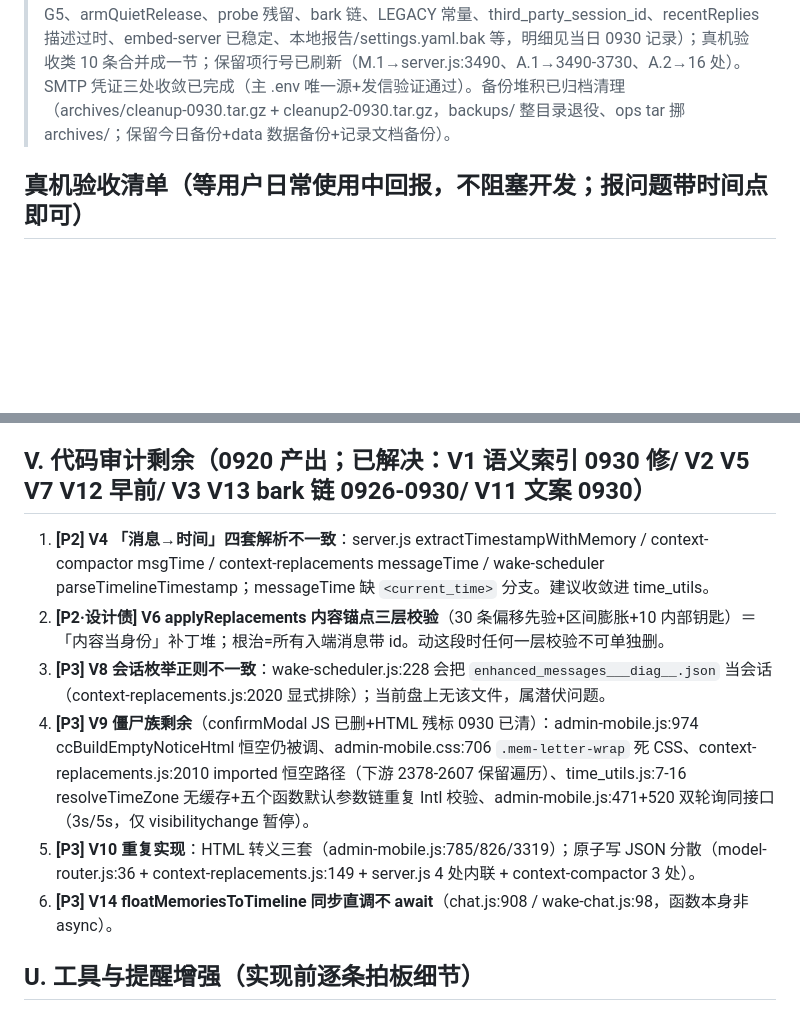
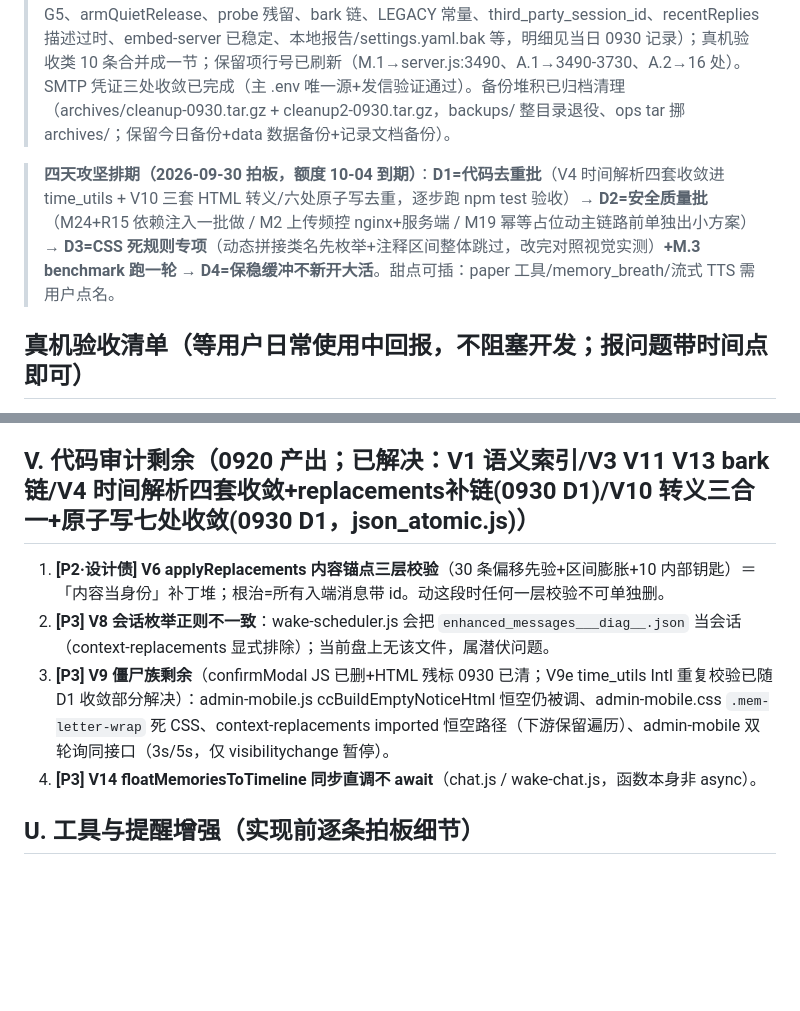
Before and after one commit to kejuanling/Heartbeat_Memory, a Markdown page: 工作流/05_遗留事项_待接手.md, 2 parts joined by grey strips. GitHub-like rendering; blank space fills up the shorter version.

Commit message:
工作记录 0930-08 M.1销项+D1去重批; 05看板V4/V10销项; 目录索引

```diff
--- a/工作流/05_遗留事项_待接手.md
+++ b/工作流/05_遗留事项_待接手.md
@@ -9,6 +9,8 @@
 > 项目连接参数、架构、验证手法见 `03_系统介绍.md`；项目专属踩坑与每日明细见 `agent每日工作记录\00_每日记录目录.md`（对应条目「踩坑：」标注）；完整明细见 `agent每日工作记录\工作记录_YYYY-MM-DD.md`。
 > **状态图例**：`[待拍板]` 等用户决策 · `[已确认]` 方向已定待执行 · `[进行中]` 正在做 · `[已取消]` 不再做。
 > **最后复核：2026-09-30（0930 全板逐条对照服务器代码核对+清理）**：删 24 项已完成/已销项（大清洁五批全节、M.5 测试基线 31/31 全绿、M.6/M.2 迁移收尾、V1/V3/V11/V13、E1/E2、C5-G5、armQuietRelease、probe 残留、bark 链、LEGACY 常量、third_party_session_id、recentReplies 描述过时、embed-server 已稳定、本地报告/settings.yaml.bak 等，明细见当日 0930 记录）；真机验收类 10 条合并成一节；保留项行号已刷新（M.1→server.js:3490、A.1→3490-3730、A.2→16 处）。SMTP 凭证三处收敛已完成（主 .env 唯一源+发信验证通过）。备份堆积已归档清理（archives/cleanup-0930.tar.gz + cleanup2-0930.tar.gz，backups/ 整目录退役、ops tar 挪 archives/；保留今日备份+data 数据备份+记录文档备份）。
+
+> **四天攻坚排期（2026-09-30 拍板，额度 10-04 到期）**：**D1=代码去重批**（V4 时间解析四套收敛进 time_utils + V10 三套 HTML 转义/六处原子写去重，逐步跑 npm test 验收）→ **D2=安全质量批**（M24+R15 依赖注入一批做 / M2 上传频控 nginx+服务端 / M19 幂等占位动主链路前单独出小方案）→ **D3=CSS 死规则专项**（动态拼接类名先枚举+注释区间整体跳过，改完对照视觉实测）**+M.3 benchmark 跑一轮** → **D4=保稳缓冲不新开大活**。甜点可插：paper 工具/memory_breath/流式 TTS 需用户点名。
 
 ## 真机验收清单（等用户日常使用中回报，不阻塞开发；报问题带时间点即可）
 
@@ -36,14 +38,12 @@
 2. **[待排期] 低危 5 项**：容量提醒双 role、编号双基准（存疑）、`loadPersona` 会话串味（逐层加 sessionId）、R23 `validatePinnedMap` 仅测试引用（context-v2-shadow 存废一起定）、V2 pinned 静默退休观察（696bb83 自愈待验）。
 3. **[待拍板] B2 流式中断不落盘+headersSent 后二次请求**（最复杂，动聊天主链路，单独一批）。
 
-## V. 代码审计剩余（0920 产出；已解决：V1 语义索引 0930 修/ V2 V5 V7 V12 早前/ V3 V13 bark 链 0926-0930/ V11 文案 0930）
+## V. 代码审计剩余（0920 产出；已解决：V1 语义索引/V3 V11 V13 bark链/V4 时间解析四套收敛+replacements补链(0930 D1)/V10 转义三合一+原子写七处收敛(0930 D1，json_atomic.js)）
 
-1. **[P2] V4 「消息→时间」四套解析不一致**：server.js extractTimestampWithMemory / context-compactor msgTime / context-replacements messageTime / wake-scheduler parseTimelineTimestamp；messageTime 缺 `<current_time>` 分支。建议收敛进 time_utils。
-2. **[P2·设计债] V6 applyReplacements 内容锚点三层校验**（30 条偏移先验+区间膨胀+10 内部钥匙）＝「内容当身份」补丁堆；根治=所有入端消息带 id。动这段时任何一层校验不可单独删。
-3. **[P3] V8 会话枚举正则不一致**：wake-scheduler.js:228 会把 `enhanced_messages___diag__.json` 当会话（context-replacements.js:2020 显式排除）；当前盘上无该文件，属潜伏问题。
-4. **[P3] V9 僵尸族剩余**（confirmModal JS 已删+HTML 残标 0930 已清）：admin-mobile.js:974 ccBuildEmptyNoticeHtml 恒空仍被调、admin-mobile.css:706 `.mem-letter-wrap` 死 CSS、context-replacements.js:2010 imported 恒空路径（下游 2378-2607 保留遍历）、time_utils.js:7-16 resolveTimeZone 无缓存+五个函数默认参数链重复 Intl 校验、admin-mobile.js:471+520 双轮询同接口（3s/5s，仅 visibilitychange 暂停）。
-5. **[P3] V10 重复实现**：HTML 转义三套（admin-mobile.js:785/826/3319）；原子写 JSON 分散（model-router.js:36 + context-replacements.js:149 + server.js 4 处内联 + context-compactor 3 处）。
-6. **[P3] V14 floatMemoriesToTimeline 同步直调不 await**（chat.js:908 / wake-chat.js:98，函数本身非 async）。
+1. **[P2·设计债] V6 applyReplacements 内容锚点三层校验**（30 条偏移先验+区间膨胀+10 内部钥匙）＝「内容当身份」补丁堆；根治=所有入端消息带 id。动这段时任何一层校验不可单独删。
+2. **[P3] V8 会话枚举正则不一致**：wake-scheduler.js 会把 `enhanced_messages___diag__.json` 当会话（context-replacements 显式排除）；当前盘上无该文件，属潜伏问题。
+3. **[P3] V9 僵尸族剩余**（confirmModal JS 已删+HTML 残标 0930 已清；V9e time_utils Intl 重复校验已随 D1 收敛部分解决）：admin-mobile.js ccBuildEmptyNoticeHtml 恒空仍被调、admin-mobile.css `.mem-letter-wrap` 死 CSS、context-replacements imported 恒空路径（下游保留遍历）、admin-mobile 双轮询同接口（3s/5s，仅 visibilitychange 暂停）。
+4. **[P3] V14 floatMemoriesToTimeline 同步直调不 await**（chat.js / wake-chat.js，函数本身非 async）。
 
 ## U. 工具与提醒增强（实现前逐条拍板细节）
 
```
